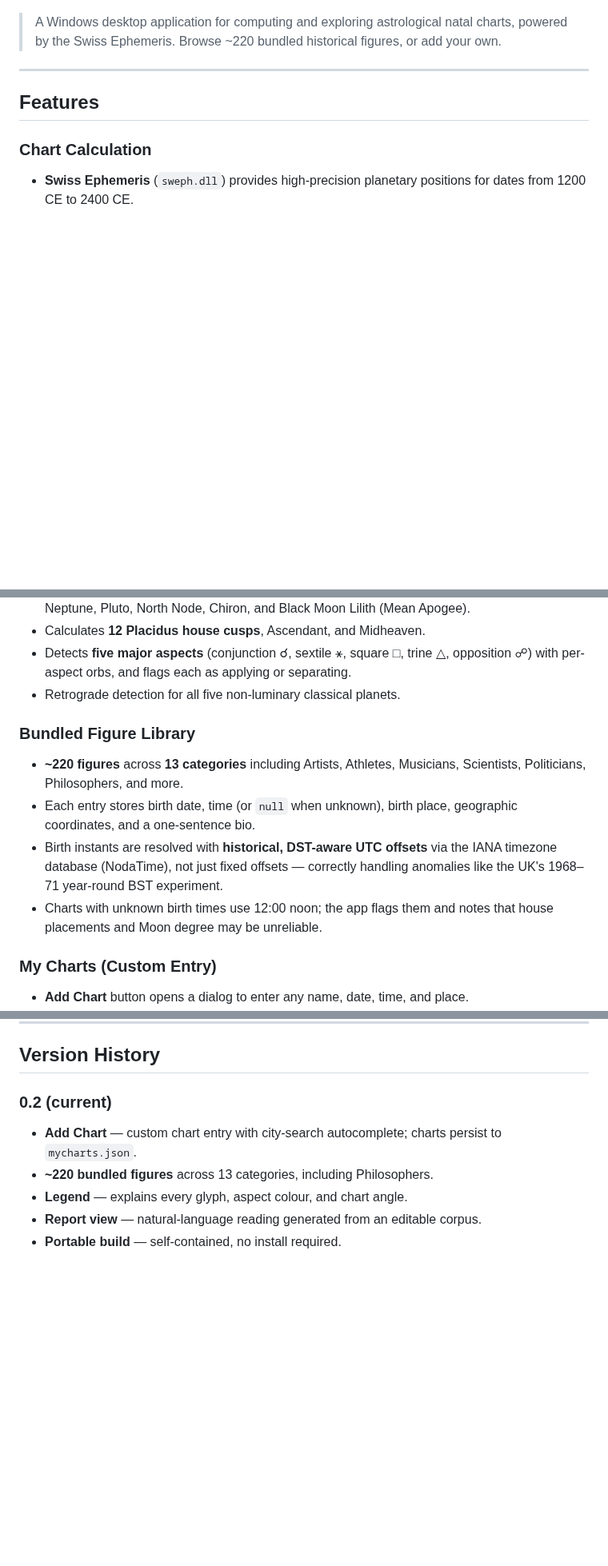
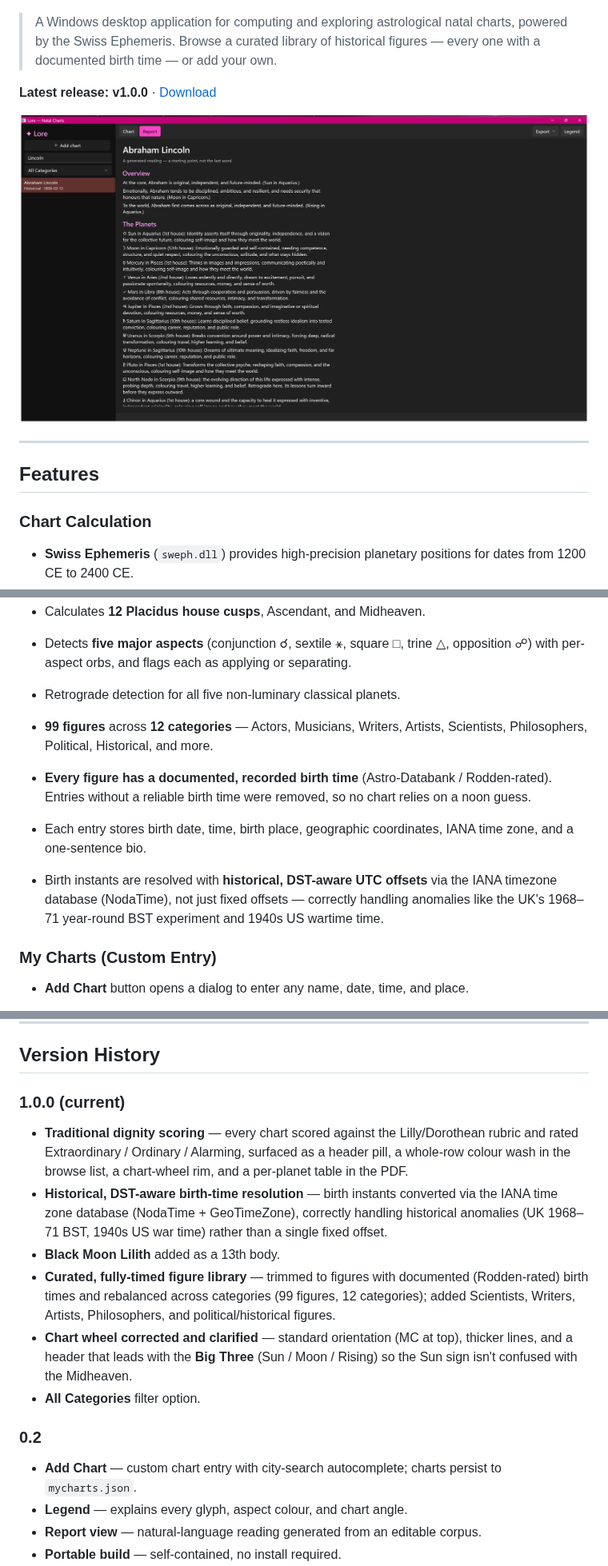
Before and after one commit to ianrastall/lore, a Markdown page: README.md, 3 parts joined by grey strips. Shown at 80% size. Rendered like a GitHub page; pictures changed too: Assets/screenshot-lincoln-report.png (added); blank space fills up the shorter version.

Commit message:
Update README for v1.0.0 release
Refresh the project docs for the 1.0.0 release: add the latest release link, a Lincoln report screenshot, and updated product copy highlighting the curated 99-figure library, historical DST-aware birth-time handling, and the new dignity scoring/reporting features. This also clarifies portable build instructions and adds the current version history entries.

```diff
--- a/README.md
+++ b/README.md
@@ -2,7 +2,11 @@
 
 ![Lore logo](Assets/logo.jpg)
 
-> A Windows desktop application for computing and exploring astrological natal charts, powered by the Swiss Ephemeris. Browse ~220 bundled historical figures, or add your own.
+> A Windows desktop application for computing and exploring astrological natal charts, powered by the Swiss Ephemeris. Browse a curated library of historical figures — every one with a documented birth time — or add your own.
+
+**Latest release: v1.0.0** · [Download](../../releases/latest)
+
+![Lore showing the Abraham Lincoln report](Assets/screenshot-lincoln-report.png)
 
 ---
 
@@ -15,11 +19,10 @@
 - Detects **five major aspects** (conjunction ☌, sextile ⚹, square □, trine △, opposition ☍) with per-aspect orbs, and flags each as applying or separating.
 - Retrograde detection for all five non-luminary classical planets.
 
-### Bundled Figure Library
-- **~220 figures** across **13 categories** including Artists, Athletes, Musicians, Scientists, Politicians, Philosophers, and more.
-- Each entry stores birth date, time (or `null` when unknown), birth place, geographic coordinates, and a one-sentence bio.
-- Birth instants are resolved with **historical, DST-aware UTC offsets** via the IANA timezone database (NodaTime), not just fixed offsets — correctly handling anomalies like the UK's 1968–71 year-round BST experiment.
-- Charts with unknown birth times use 12:00 noon; the app flags them and notes that house placements and Moon degree may be unreliable.
+- **99 figures** across **12 categories** — Actors, Musicians, Writers, Artists, Scientists, Philosophers, Political, Historical, and more.
+- **Every figure has a documented, recorded birth time** (Astro-Databank / Rodden-rated). Entries without a reliable birth time were removed, so no chart relies on a noon guess.
+- Each entry stores birth date, time, birth place, geographic coordinates, IANA time zone, and a one-sentence bio.
+- Birth instants are resolved with **historical, DST-aware UTC offsets** via the IANA timezone database (NodaTime), not just fixed offsets — correctly handling anomalies like the UK's 1968–71 year-round BST experiment and 1940s US wartime time.
 
 ### My Charts (Custom Entry)
 - **Add Chart** button opens a dialog to enter any name, date, time, and place.
@@ -277,9 +280,16 @@ The `_12` files are required for historical figures such as Leonardo da Vinci, S
 
 ## Version History
 
-### 0.2 (current)
+### 1.0.0 (current)
+- **Traditional dignity scoring** — every chart scored against the Lilly/Dorothean rubric and rated Extraordinary / Ordinary / Alarming, surfaced as a header pill, a whole-row colour wash in the browse list, a chart-wheel rim, and a per-planet table in the PDF.
+- **Historical, DST-aware birth-time resolution** — birth instants converted via the IANA time zone database (NodaTime + GeoTimeZone), correctly handling historical anomalies (UK 1968–71 BST, 1940s US war time) rather than a single fixed offset.
+- **Black Moon Lilith** added as a 13th body.
+- **Curated, fully-timed figure library** — trimmed to figures with documented (Rodden-rated) birth times and rebalanced across categories (99 figures, 12 categories); added Scientists, Writers, Artists, Philosophers, and political/historical figures.
+- **Chart wheel corrected and clarified** — standard orientation (MC at top), thicker lines, and a header that leads with the **Big Three** (Sun / Moon / Rising) so the Sun sign isn't confused with the Midheaven.
+- **All Categories** filter option.
+
+### 0.2
 - **Add Chart** — custom chart entry with city-search autocomplete; charts persist to `mycharts.json`.
-- **~220 bundled figures** across 13 categories, including Philosophers.
 - **Legend** — explains every glyph, aspect colour, and chart angle.
 - **Report view** — natural-language reading generated from an editable corpus.
 - **Portable build** — self-contained, no install required.
```
Also changed, not shown: other parts of README.md (+4 -4 lines).
